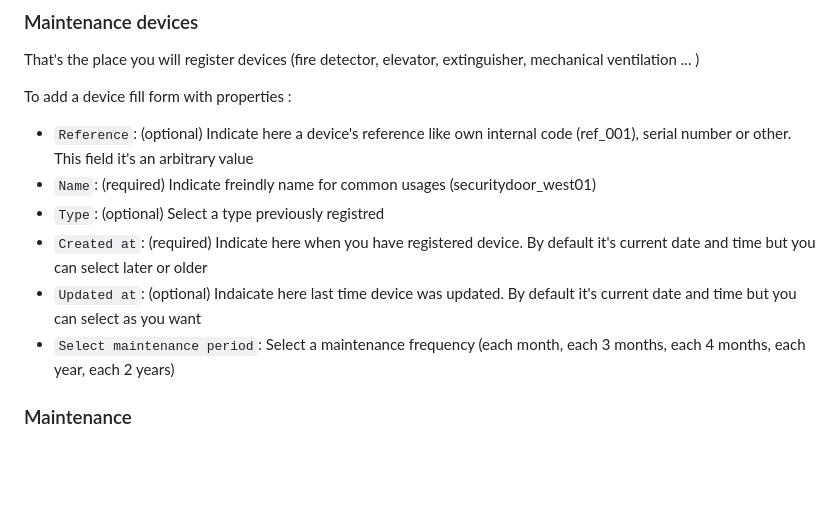
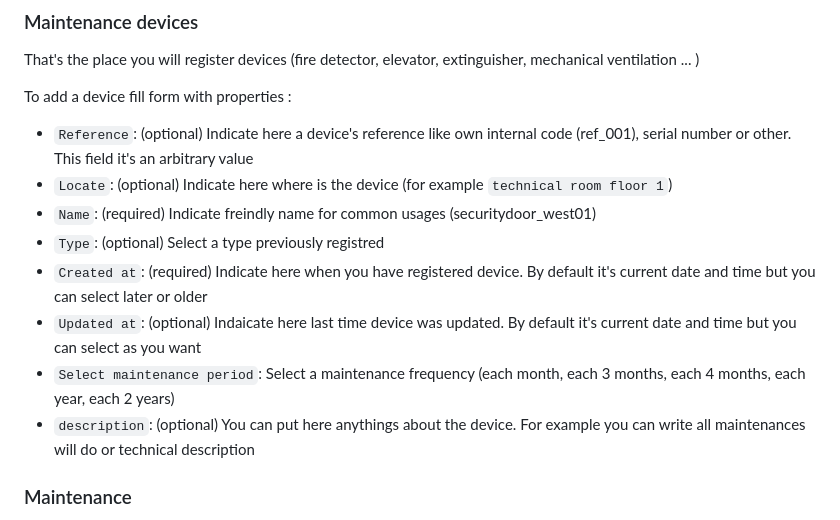
Before and after one commit to vincent-inviseo/pyscada-maintenance-list, a Markdown page: README.md, the part around the change. Drawn GitHub-style; blank space fills up the shorter version.

```diff
--- a/README.md
+++ b/README.md
@@ -25,11 +25,13 @@ That's the place you will register devices (fire detector, elevator, extinguishe
 To add a device fill form with properties :
 
 - `Reference`: (optional) Indicate here a device's reference like own internal code (ref_001), serial number or other. This field it's an arbitrary value
+- `Locate`: (optional) Indicate here where is the device (for example `technical room floor 1`)
 - `Name`: (required) Indicate  freindly name for common usages (securitydoor_west01)
 - `Type`: (optional) Select a type previously registred
 - `Created at`: (required) Indicate here when you have registered device. By default it's current date and time but you can select later or older
 - `Updated at`: (optional) Indaicate here last time device was updated. By default it's current date and time but you can select as you want
 - `Select maintenance period`: Select a maintenance frequency (each month, each 3 months, each 4 months, each year, each 2 years)
+- `description`: (optional) You can put here anythings about the device. For example you can write all maintenances will do or technical description
 
 ### Maintenance
 
```
